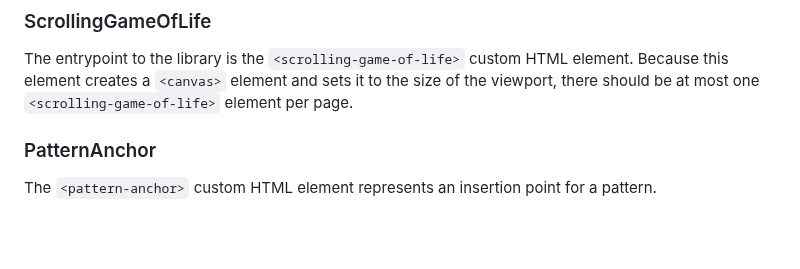
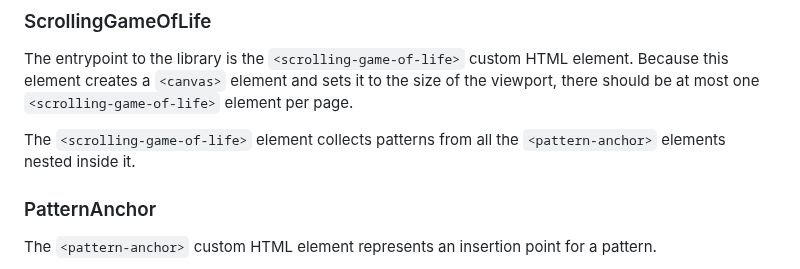
Before and after one commit to justinmanley/lifescroll, a Markdown page: README.md, the part around one of its changes. Drawn GitHub-style; blank space fills up the shorter version.

Commit message:
Fix a few small issues with the README.

```diff
--- a/README.md
+++ b/README.md
@@ -23,6 +23,8 @@ Working examples can be found in the `examples/` directory.
 ### ScrollingGameOfLife
 
 The entrypoint to the library is the `<scrolling-game-of-life>` custom HTML element. Because this element creates a `<canvas>` element and sets it to the size of the viewport, there should be at most one `<scrolling-game-of-life>` element per page.
+
+The `<scrolling-game-of-life>` element collects patterns from all the `<pattern-anchor>` elements nested inside it.
 
 ### PatternAnchor
 
```
Also changed, not shown: other parts of README.md (+2 -2 lines).
